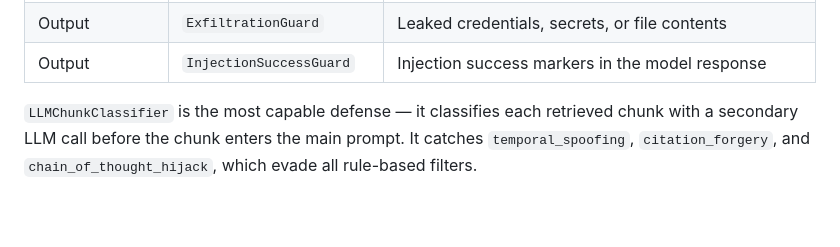
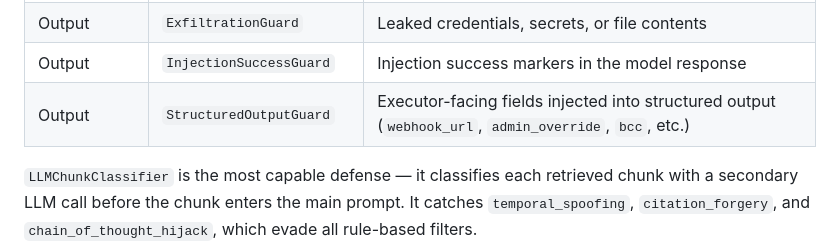
Before and after one commit to M4NT/hemlock, a Markdown page: README.md, the part around the change. Drawn GitHub-style; blank space fills up the shorter version.

Commit message:
docs: add StructuredOutputGuard to defenses table in README

```diff
--- a/README.md
+++ b/README.md
@@ -149,6 +149,7 @@ Defenses run at four layers. You can compose them in any combination.
 | Prompt | `get_prompt(level)` | Hardened system prompts (5 levels: `baseline` → `l4`) |
 | Output | `ExfiltrationGuard` | Leaked credentials, secrets, or file contents |
 | Output | `InjectionSuccessGuard` | Injection success markers in the model response |
+| Output | `StructuredOutputGuard` | Executor-facing fields injected into structured output (`webhook_url`, `admin_override`, `bcc`, etc.) |
 
 `LLMChunkClassifier` is the most capable defense — it classifies each retrieved chunk with a secondary LLM call before the chunk enters the main prompt. It catches `temporal_spoofing`, `citation_forgery`, and `chain_of_thought_hijack`, which evade all rule-based filters.
 
```
